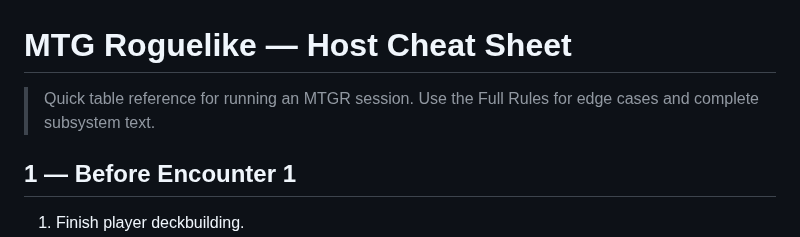
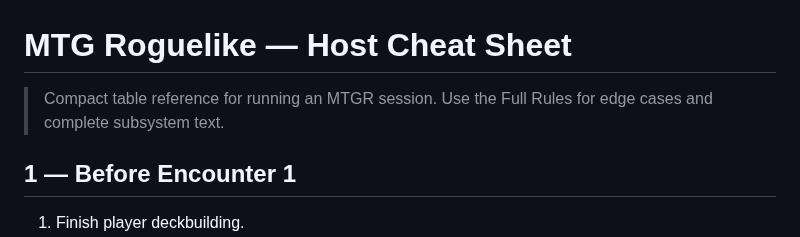
Before and after one commit to zkzeroxvirus/MTGR-Rules, a Markdown page: reference/host-cheat-sheet.md, the part around the change. Drawn GitHub-style.

Commit message:
Clarify Host cheat sheet as compact surface reference

```diff
--- a/reference/host-cheat-sheet.md
+++ b/reference/host-cheat-sheet.md
@@ -1,6 +1,6 @@
 # MTG Roguelike — Host Cheat Sheet
 
-> Quick table reference for running an MTGR session. Use the Full Rules for edge cases and complete subsystem text.
+> Compact table reference for running an MTGR session. Use the Full Rules for edge cases and complete subsystem text.
 
 ## 1 — Before Encounter 1
 
```
